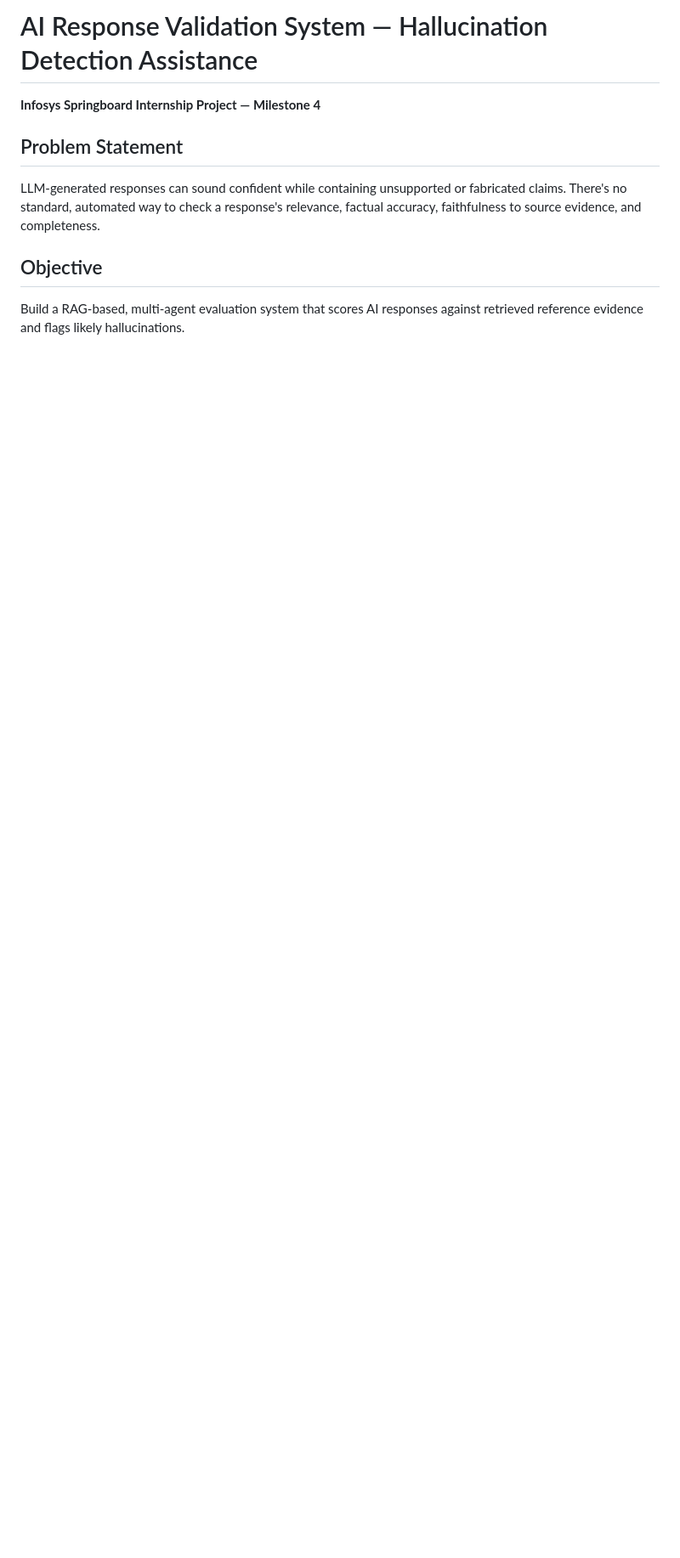
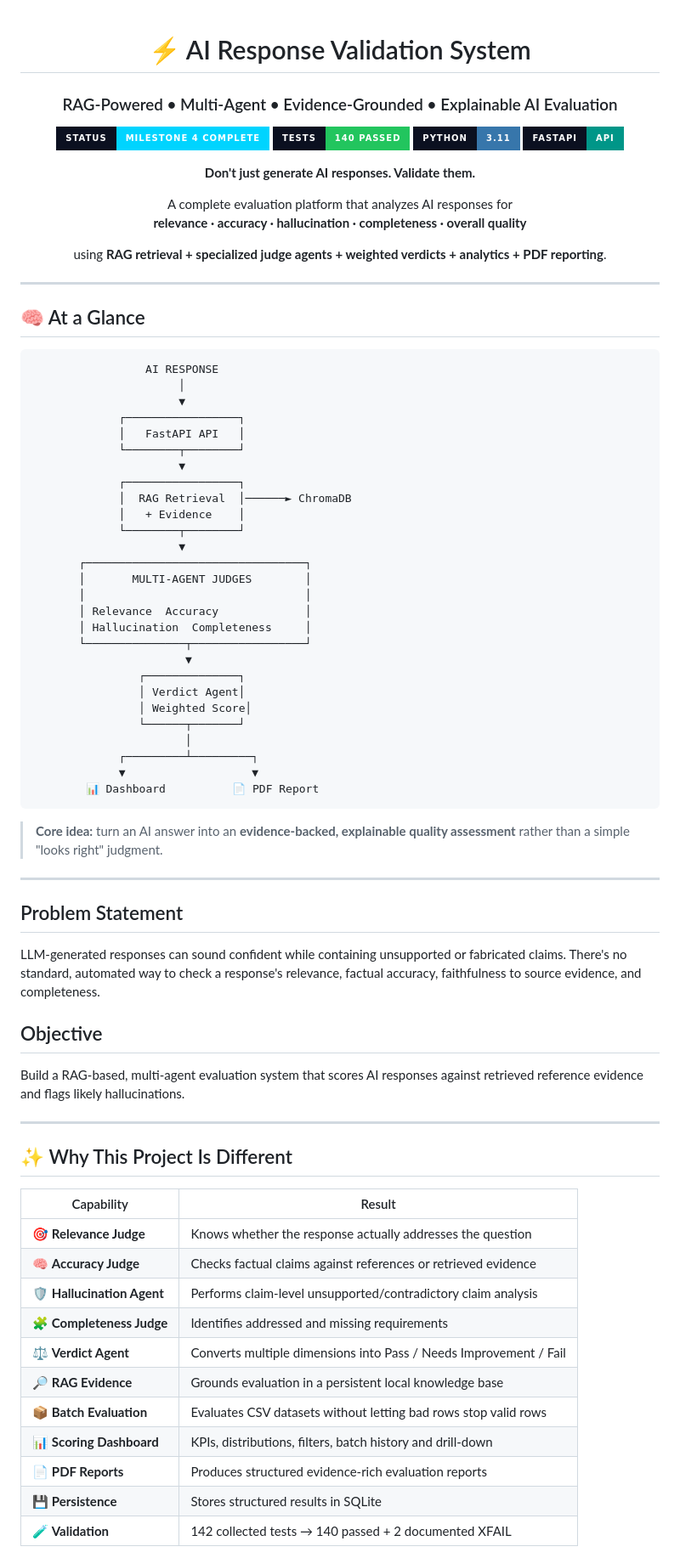
Before and after one commit to CoderGyanaa/ai-response-validation-system, a Markdown page: README.md, the part around one of its changes. Shown at 85% size. GitHub-like rendering; badges without logos; blank space fills up the shorter version.

Commit message:
Redesign README with final project documentation

````diff
--- a/README.md
+++ b/README.md
@@ -1,9 +1,84 @@
-# AI Response Validation System — Hallucination Detection Assistance
+<div align="center">
 
-**Infosys Springboard Internship Project — Milestone 4**
+# ⚡ AI Response Validation System
+
+### RAG-Powered • Multi-Agent • Evidence-Grounded • Explainable AI Evaluation
+
+<p>
+  <img src="https://img.shields.io/badge/STATUS-MILESTONE%204%20COMPLETE-00D4FF?style=for-the-badge&labelColor=0B1020" alt="Milestone 4 Complete">
+  <img src="https://img.shields.io/badge/TESTS-140%20PASSED-22C55E?style=for-the-badge&labelColor=0B1020" alt="140 Tests Passed">
+  <img src="https://img.shields.io/badge/PYTHON-3.11-3776AB?style=for-the-badge&labelColor=0B1020" alt="Python 3.11">
+  <img src="https://img.shields.io/badge/FASTAPI-API-009688?style=for-the-badge&labelColor=0B1020" alt="FastAPI">
+</p>
+
+**Don't just generate AI responses. Validate them.**
+
+A complete evaluation platform that analyzes AI responses for
+**relevance · accuracy · hallucination · completeness · overall quality**
+
+using **RAG retrieval + specialized judge agents + weighted verdicts + analytics + PDF reporting**.
+
+</div>
+
+---
+
+## 🧠 At a Glance
+
+```text
+                 AI RESPONSE
+                      │
+                      ▼
+             ┌─────────────────┐
+             │   FastAPI API   │
+             └────────┬────────┘
+                      ▼
+             ┌─────────────────┐
+             │  RAG Retrieval  │──────► ChromaDB
+             │   + Evidence    │
+             └────────┬────────┘
+                      ▼
+       ┌─────────────────────────────────┐
+       │       MULTI-AGENT JUDGES        │
+       │                                 │
+       │ Relevance  Accuracy             │
+       │ Hallucination  Completeness     │
+       └───────────────┬─────────────────┘
+                       ▼
+                ┌──────────────┐
+                │ Verdict Agent│
+                │ Weighted Score│
+                └──────┬───────┘
+                       │
+             ┌─────────┴─────────┐
+             ▼                   ▼
+        📊 Dashboard          📄 PDF Report
+```
+
+> **Core idea:** turn an AI answer into an **evidence-backed, explainable quality assessment** rather than a simple "looks right" judgment.
+
+---
 
 ## Problem Statement
 LLM-generated responses can sound confident while containing unsupported or fabricated claims. There's no standard, automated way to check a response's relevance, factual accuracy, faithfulness to source evidence, and completeness.
 
 ## Objective
 Build a RAG-based, multi-agent evaluation system that scores AI responses against retrieved reference evidence and flags likely hallucinations.
+
+---
+
+## ✨ Why This Project Is Different
+
+| Capability | Result |
+|---|---|
+| 🎯 **Relevance Judge** | Knows whether the response actually addresses the question |
+| 🧠 **Accuracy Judge** | Checks factual claims against references or retrieved evidence |
+| 🛡️ **Hallucination Agent** | Performs claim-level unsupported/contradictory claim analysis |
+| 🧩 **Completeness Judge** | Identifies addressed and missing requirements |
+| ⚖️ **Verdict Agent** | Converts multiple dimensions into Pass / Needs Improvement / Fail |
+| 🔎 **RAG Evidence** | Grounds evaluation in a persistent local knowledge base |
+| 📦 **Batch Evaluation** | Evaluates CSV datasets without letting bad rows stop valid rows |
+| 📊 **Scoring Dashboard** | KPIs, distributions, filters, batch history and drill-down |
+| 📄 **PDF Reports** | Produces structured evidence-rich evaluation reports |
+| 💾 **Persistence** | Stores structured results in SQLite |
+| 🧪 **Validation** | 142 collected tests → 140 passed + 2 documented XFAIL |
+
````
Also changed, not shown: other parts of README.md (+62 -3 lines).
